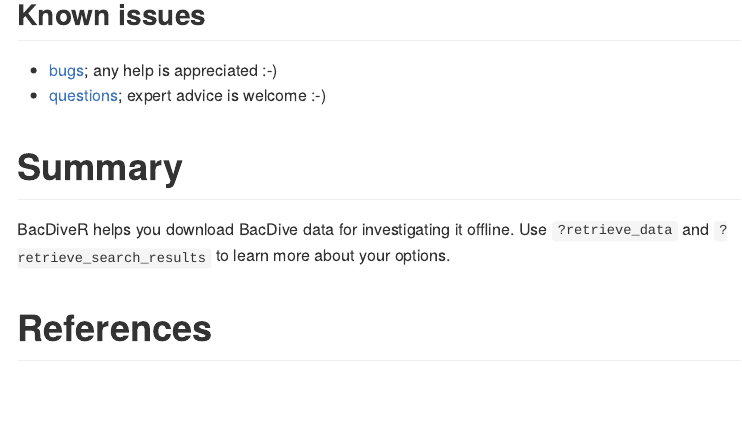
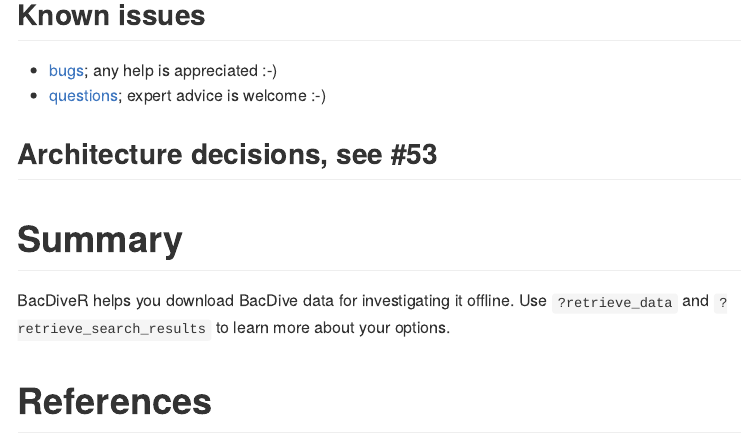
Before and after one commit to TIBHannover/BacDiveR, an R Markdown document (README.Rmd): the page in a window 1100 px wide, from 3410 px down. Rendered offline with R 4.5, knitr and Pandoc, with nearby package versions; some code elsewhere in the file could not run offline; badge pictures from the web are left out.

Commit message:
Record architecture decisions (fixes #53)

```diff
--- a/README.Rmd
+++ b/README.Rmd
@@ -149,6 +149,9 @@
 - [questions](https://github.com/katrinleinweber/BacDiveR/issues?utf8=%E2%9C%93&q=is%3Aissue+is%3Aopen+label%3Aquestion); expert advice is welcome :-)
 
 
+## Architecture decisions, see #53
+
+
 # Summary
 
 BacDiveR helps you download BacDive data for investigating it offline. Use
```
Also changed, not shown: NEWS.md (+1 -0 lines), docs/arch/adr-001.md (added), docs/arch/adr-002.md (added).
